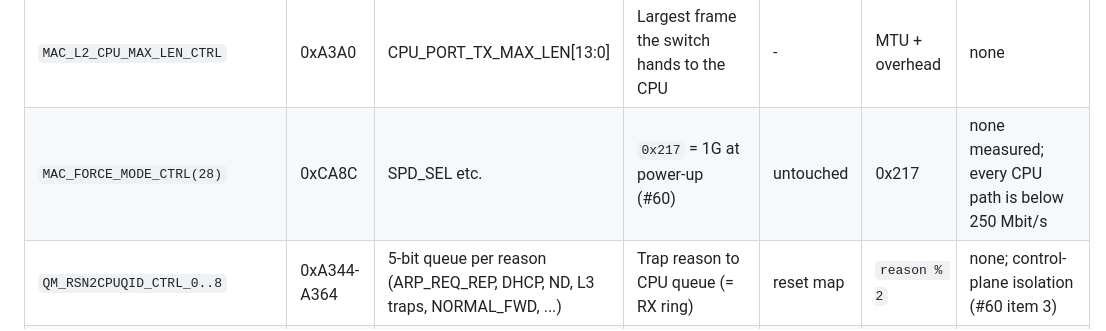
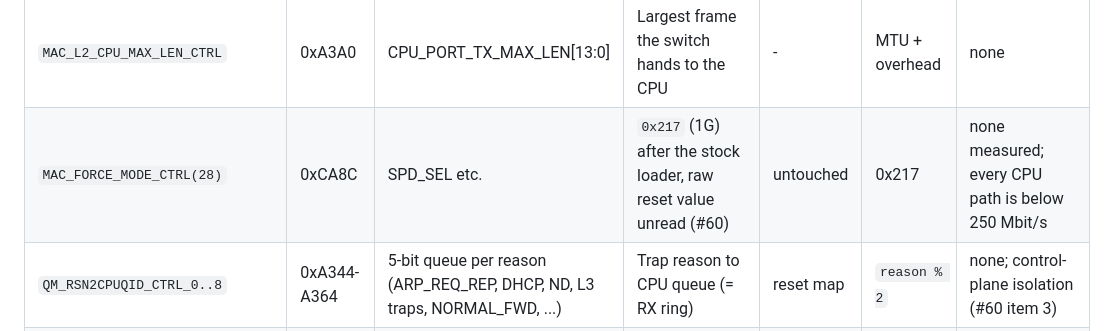
Before and after one commit to awto-au/awto-tl-st1008f, a Markdown page: docs/DATASHEET-AUDIT.md, the part around the change. Drawn GitHub-style.

```diff
--- a/docs/DATASHEET-AUDIT.md
+++ b/docs/DATASHEET-AUDIT.md
@@ -169,7 +169,7 @@ Read value `0x06400000`, taken 2026-10-11 at the U-Boot prompt with the NIC idle
 | `MAC_L2_CPU_PORT_CTRL` | 0xC70C | INTF_P28_SEL 1, CPU_PORT 0 | Port 28 = internal NIC or external CPU interface (SPEC) | default | default | none |
 | `MAC_L2_CPU_TAG_ID_CTRL` | 0xC710 | CPU_TAG_ID[15:0] | CPU-tag identifier | default | default | none |
 | `MAC_L2_CPU_MAX_LEN_CTRL` | 0xA3A0 | CPU_PORT_TX_MAX_LEN[13:0] | Largest frame the switch hands to the CPU | - | MTU + overhead | none |
-| `MAC_FORCE_MODE_CTRL(28)` | 0xCA8C | SPD_SEL etc. | `0x217` = 1G at power-up (#60) | untouched | 0x217 | none measured; every CPU path is below 250 Mbit/s |
+| `MAC_FORCE_MODE_CTRL(28)` | 0xCA8C | SPD_SEL etc. | `0x217` (1G) after the stock loader, raw reset value unread (#60) | untouched | 0x217 | none measured; every CPU path is below 250 Mbit/s |
 | `QM_RSN2CPUQID_CTRL_0..8` | 0xA344-A364 | 5-bit queue per reason (ARP_REQ_REP, DHCP, ND, L3 traps, NORMAL_FWD, ...) | Trap reason to CPU queue (= RX ring) | reset map | `reason % 2` | none; control-plane isolation (#60 item 3) |
 | `QM_FLAG2CPUQID_CTRL_0/1` | 0xA368 / 0xA36C | 5-bit queue per flag (NEW_SA, ACL_HIT, MIR_HIT, L2/L3_ERR, ATK_TYPE, ...) | Flag to CPU queue, not used by OpenWrt | reset | reset | none |
 | `QM_CPUQID2QID_CTRL` / `QM_CPUQID2XGQID_CTRL` [32] | 0xA324 / 0xA334 | QID[2:0] / QID[3:0] | CPU queue to internal egress queue of port 28 | reset | reset | none |
```
Also changed, not shown: docs/VENDOR-NIC-TUNING.md (+1 -1 lines).
